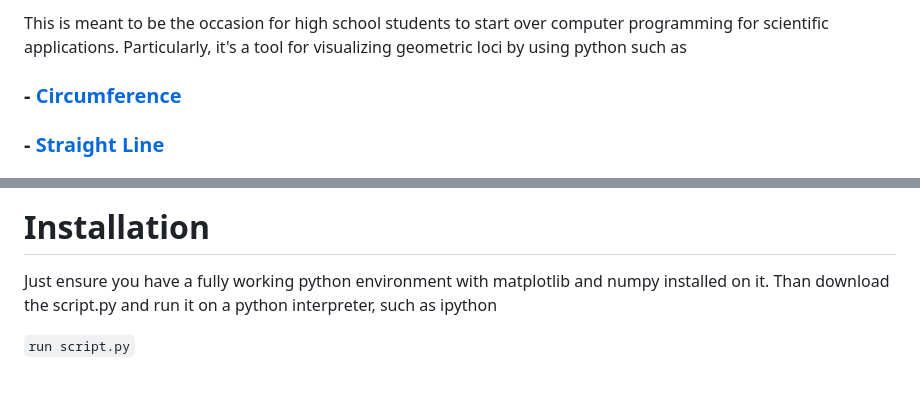
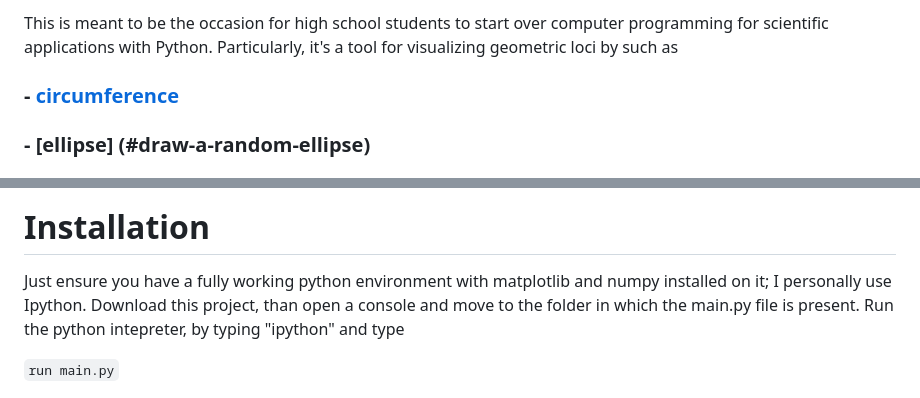
Before and after one commit to stefanovic80/geompy, a Markdown page: README.md, 2 parts joined by grey strips. GitHub-like rendering.

```diff
--- a/README.md
+++ b/README.md
@@ -1,11 +1,11 @@
-This is meant to be the occasion for high school students to start over computer programming for scientific applications. Particularly, it's a tool for visualizing geometric loci by using python such as
+This is meant to be the occasion for high school students to start over computer programming for scientific applications with Python. Particularly, it's a tool for visualizing geometric loci by such as
 
 
 
 
 
 
-### - [Circumference](#draw-a-random-circumference)
+### - [circumference](#draw-a-random-circumference)
 
-### - [Straight Line](#draw-a-random-straight-line)
+### - [ellipse] (#draw-a-random-ellipse)
 
@@ -14,9 +16,9 @@ This is meant to be the occasion for high school students to start over computer
 
 # Installation
 
-Just ensure you have a fully working python environment with matplotlib and numpy installed on it. Than download the script.py and run it on a python interpreter, such as ipython
+Just ensure you have a fully working python environment with matplotlib and numpy installed on it; I personally use Ipython. Download this project, than open a console and move to the folder in which the main.py file is present. Run the python intepreter, by typing "ipython" and type
 
-`run script.py`
+`run main.py`
 
 ![Alt Text](pictures/pythonInterpreter.png)
 
```
Also changed, not shown: other parts of README.md (+28 -27 lines).
